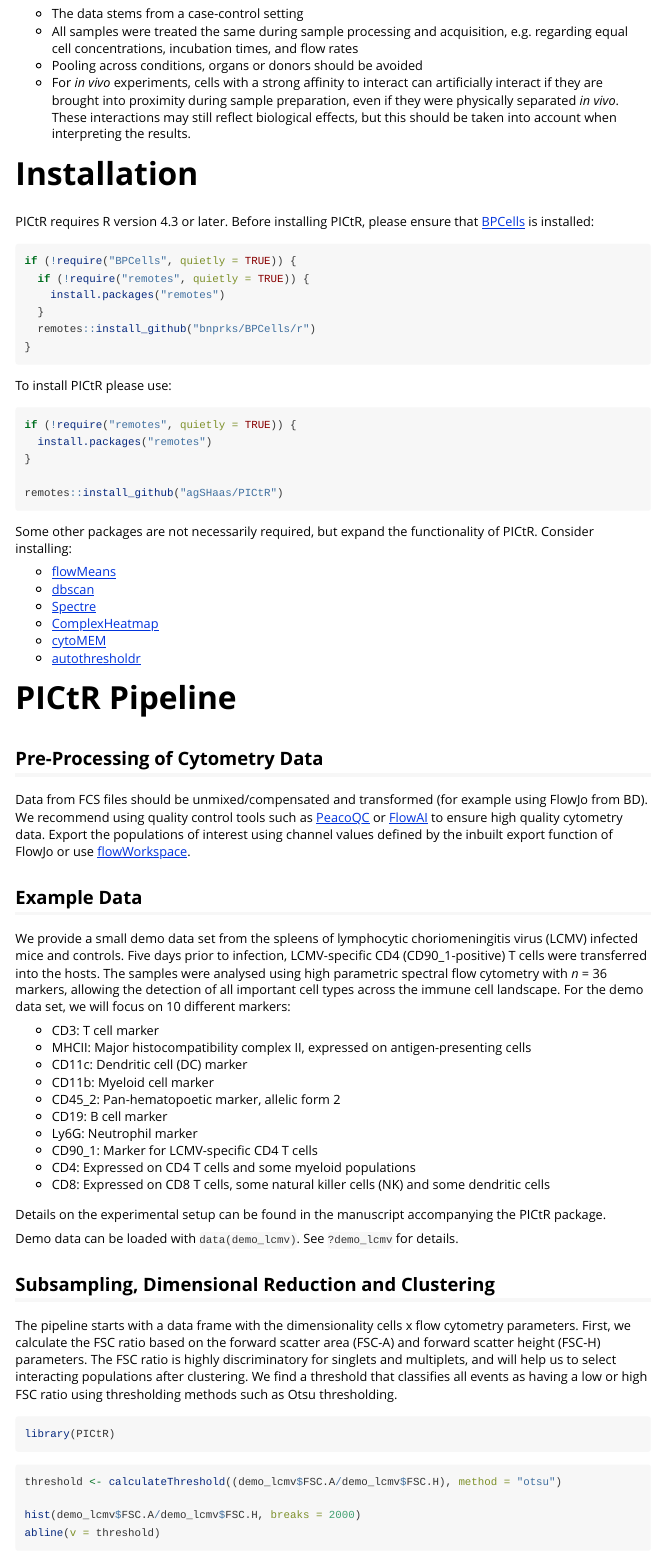
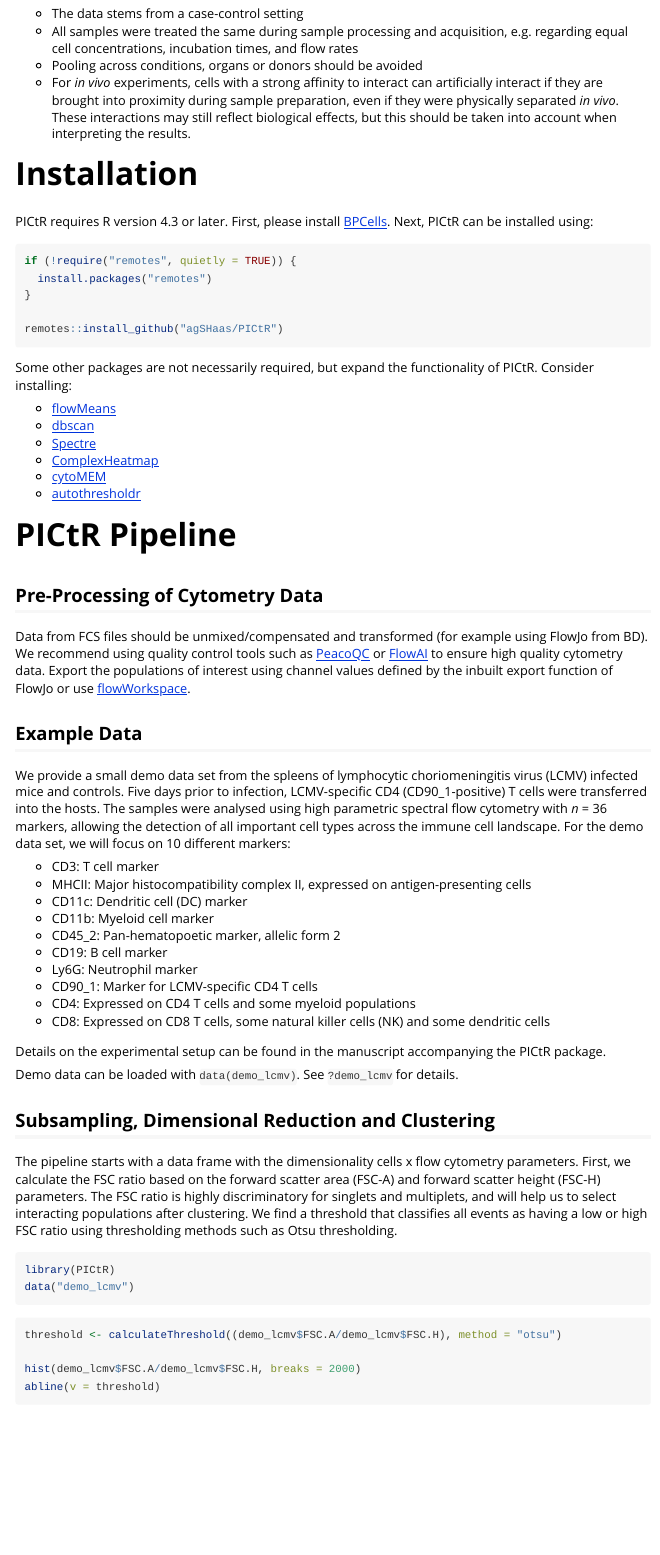
Before and after one commit to agSHaas/PICtR, an R Markdown document (vignettes/PICtR.Rmd): the page in a window 1100 px wide, from 340 px down. Rendered offline with R 4.5, knitr and Pandoc, with nearby package versions; some code elsewhere in the file could not run offline; common packages that the code uses without loading them are loaded.

Commit message:
minor changes

````diff
--- a/vignettes/PICtR.Rmd
+++ b/vignettes/PICtR.Rmd
@@ -34,18 +34,7 @@ Many fundamental processes in life are shaped by physical interactions between c
 
 # Installation
 
-PICtR requires R version 4.3 or later. Before installing PICtR, please ensure that [BPCells](https://github.com/bnprks/BPCells) is installed:
-
-```{r, eval=FALSE}
-if (!require("BPCells", quietly = TRUE)) {
-  if (!require("remotes", quietly = TRUE)) {
-    install.packages("remotes")
-  }
-  remotes::install_github("bnprks/BPCells/r")
-}
-```
-
-To install PICtR please use:
+PICtR requires R version 4.3 or later. First, please install [BPCells](https://github.com/bnprks/BPCells). Next, PICtR can be installed using:
 
 ```{r, eval=FALSE}
 if (!require("remotes", quietly = TRUE)) {
@@ -100,6 +89,7 @@ The pipeline starts with a data frame with the dimensionality cells x flow cytom
 
 ```{r lib, results='hide', message=F, warning=F, error=F}
 library(PICtR)
+data("demo_lcmv")
 ```
 
 
````
Also changed, not shown: README.md, vignettes/PICtR.Rmd (2 more changed lines).
